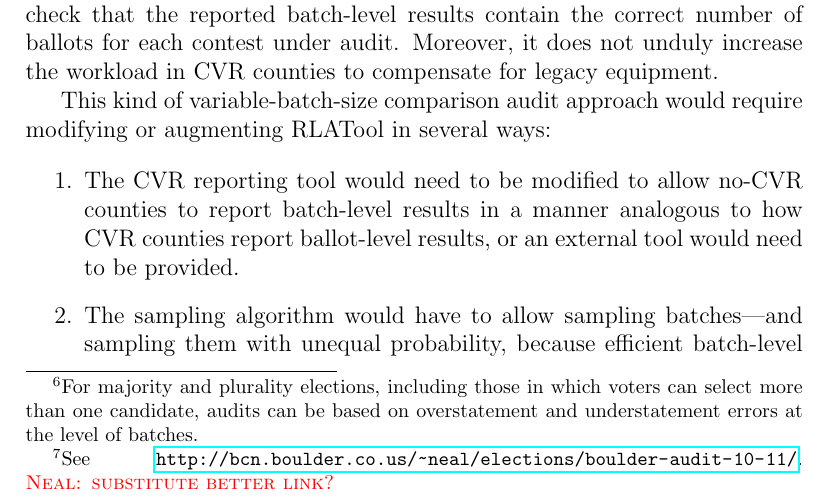
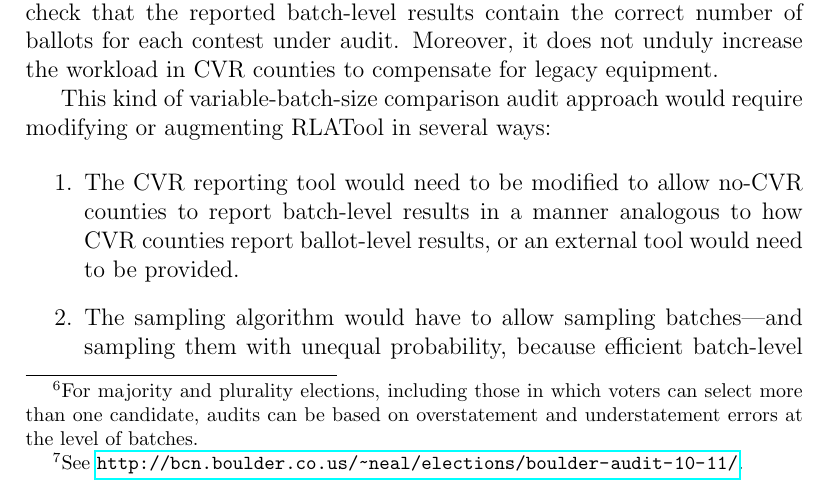
Before and after one commit to pbstark/CORLA18, a LaTeX paper (CO18.tex): part of page 7 of 27, cut so that both start at the same text. Compiled offline with pdfLaTeX.

Commit message:
Remove footnote in red

```diff
--- a/CO18.tex
+++ b/CO18.tex
@@ -311,7 +311,6 @@ the situation is identical to that in Colorado.
 
 Another solution is the ``Boulder-style'' batch-level audit,\footnote{%
  See \url{http://bcn.boulder.co.us/~neal/elections/boulder-audit-10-11/}.
- \note{\@Neal: substitute better link?}
 }
 which requires generating
 vote subtotals after each physical batch is scanned, and exporting those subtotals in machine-readable form.
```
Also changed, not shown: CO18.pdf.
